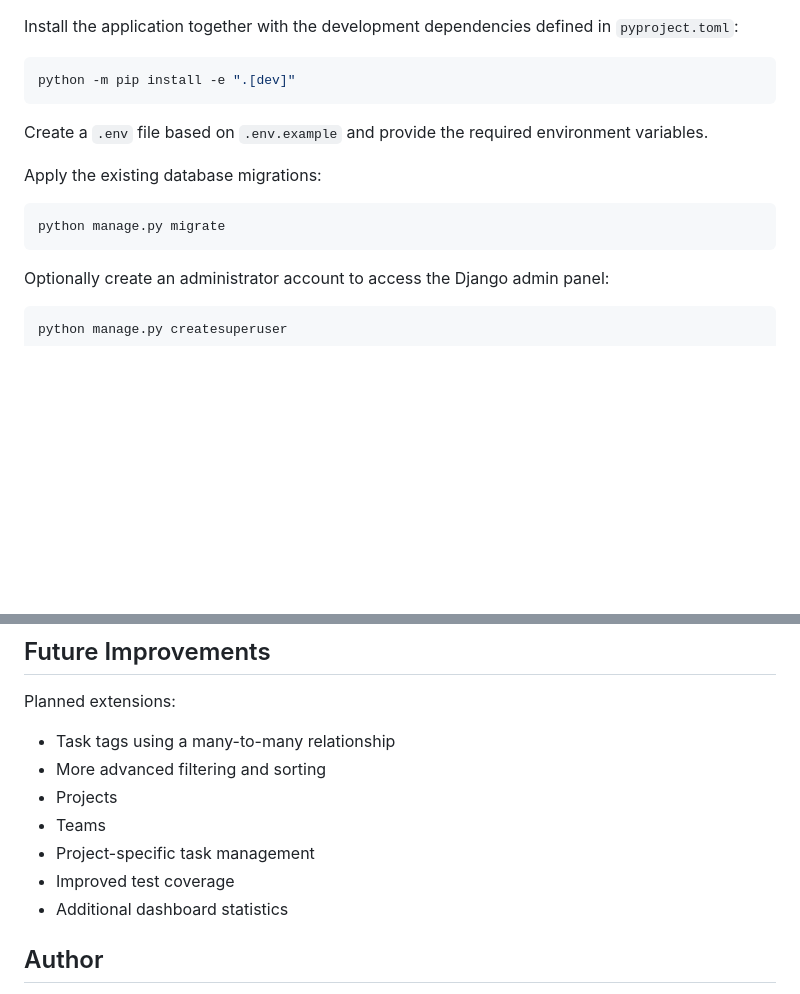
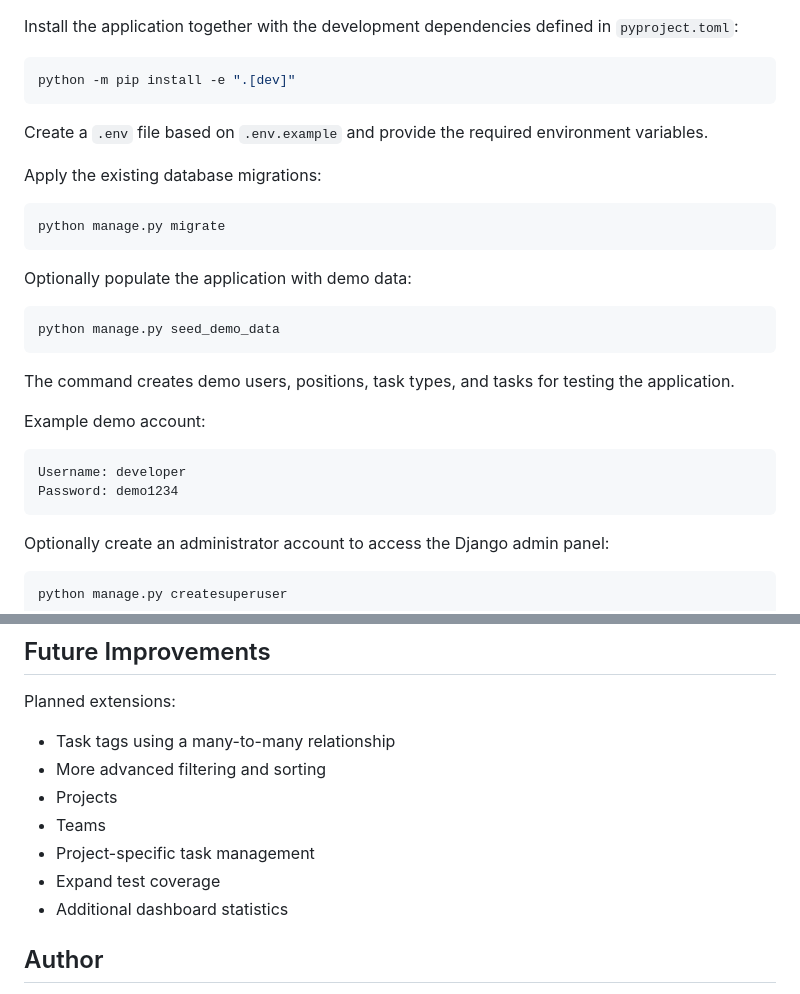
Before and after one commit to kuligambino01/it_company_task_manager, a Markdown page: README.md, 2 parts joined by grey strips. Rendered like a GitHub page; blank space fills up the shorter version.

Commit message:
docs: document demo data setup

````diff
--- a/README.md
+++ b/README.md
@@ -104,12 +104,27 @@ Install the application together with the development dependencies defined in `p
 ```bash
 python -m pip install -e ".[dev]"
 ```
+
 Create a `.env` file based on `.env.example` and provide the required environment variables.
 
 Apply the existing database migrations:
 
 ```bash
 python manage.py migrate
+```
+
+Optionally populate the application with demo data:
+
+```bash
+python manage.py seed_demo_data
+```
+The command creates demo users, positions, task types, and tasks for testing the application.
+
+Example demo account:
+
+```text
+Username: developer
+Password: demo1234
 ```
 
 Optionally create an administrator account to access the Django admin panel:
@@ -183,7 +198,7 @@ Planned extensions:
 - Projects
 - Teams
 - Project-specific task management
-- Improved test coverage
+- Expand test coverage
 - Additional dashboard statistics
 
 ## Author
````
